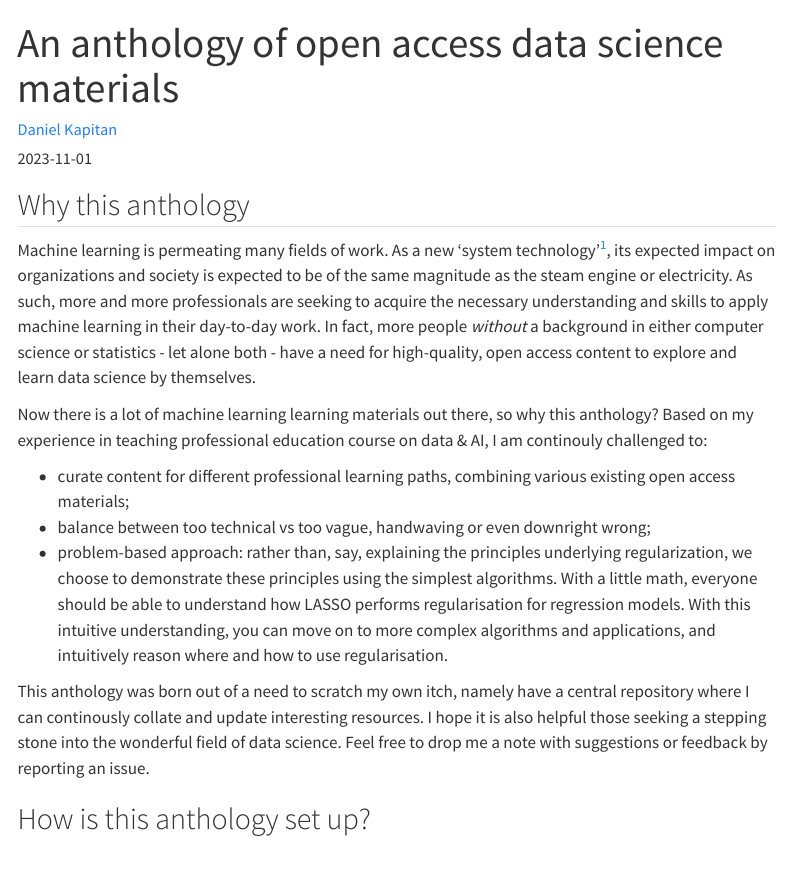
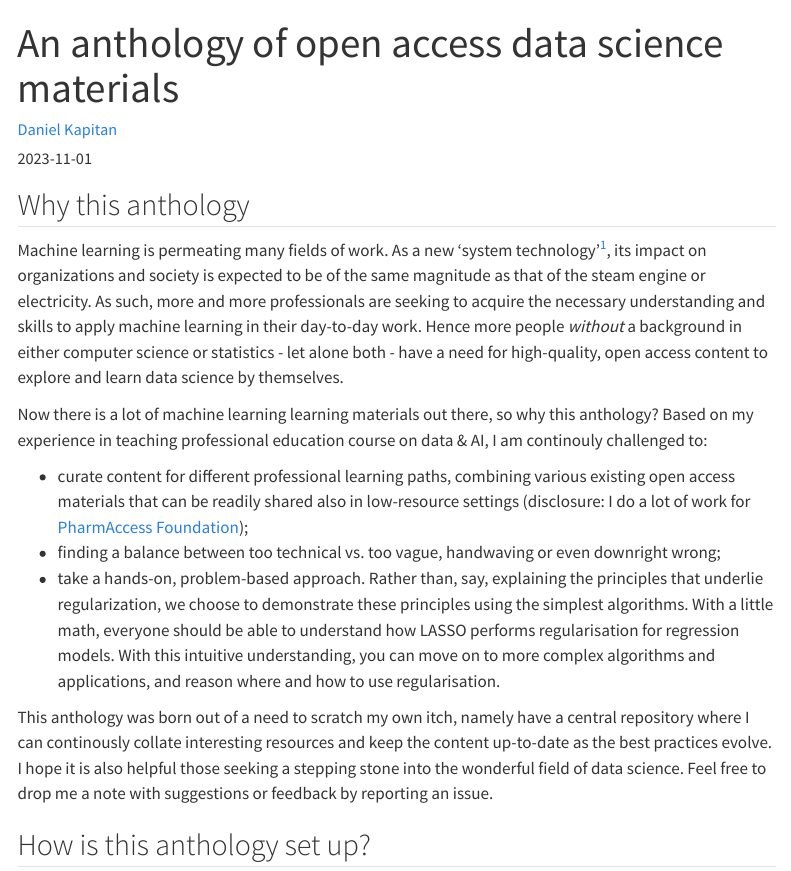
Before and after one commit to anthology-of-data-science/anthology-of-data-science.github.io, a Quarto document (index.qmd): the page in a window 1100 px wide, from its top. Rendered offline with R 4.5, knitr and Pandoc in place of Quarto, with nearby package versions; menus at the side of the page are left out.

Commit message:
Update homepage

```diff
--- a/index.qmd
+++ b/index.qmd
@@ -11,15 +11,15 @@ title-block-banner: false
 
 ## Why this anthology
 
-Machine learning is permeating many fields of work. As a new 'system technology'^[Sheikh et al. (2023), _Mission AI: the New System Technology_, [https://doi.org/10.1007/978-3-031-21448-6](https://doi.org/10.1007/978-3-031-21448-6)], its expected impact on organizations and society is expected to be of the same magnitude as the steam engine or electricity. As such, more and more professionals are seeking to acquire the necessary understanding and skills to apply machine learning in their day-to-day work. In fact, more people _without_ a background in either computer science or statistics - let alone both - have a need for high-quality, open access content to explore and learn data science by themselves.
+Machine learning is permeating many fields of work. As a new 'system technology'^[Sheikh et al. (2023), _Mission AI: the New System Technology_, [https://doi.org/10.1007/978-3-031-21448-6](https://doi.org/10.1007/978-3-031-21448-6)], its impact on organizations and society is expected to be of the same magnitude as that of the steam engine or electricity. As such, more and more professionals are seeking to acquire the necessary understanding and skills to apply machine learning in their day-to-day work. Hence more people _without_ a background in either computer science or statistics - let alone both - have a need for high-quality, open access content to explore and learn data science by themselves.
 
 Now there is a lot of machine learning learning materials out there, so why this anthology? Based on my experience in teaching professional education course on data & AI, I am continouly challenged to:
 
-- curate content for different professional learning paths, combining various existing open access materials;
-- balance between too technical vs too vague, handwaving or even downright wrong;
-- problem-based approach: rather than, say, explaining the principles underlying regularization, we choose to demonstrate these principles using the simplest algorithms. With a little math, everyone should be able to understand how LASSO performs regularisation for regression models. With this intuitive understanding, you can move on to more complex algorithms and applications, and intuitively reason where and how to use regularisation.
+- curate content for different professional learning paths, combining various existing open access materials that can be readily shared also in low-resource settings (disclosure: I do a lot of work for [PharmAccess Foundation](https://pharmaccess.org));
+- finding a balance between too technical vs. too vague, handwaving or even downright wrong;
+- take a hands-on, problem-based approach. Rather than, say, explaining the principles that underlie regularization, we choose to demonstrate these principles using the simplest algorithms. With a little math, everyone should be able to understand how LASSO performs regularisation for regression models. With this intuitive understanding, you can move on to more complex algorithms and applications, and reason where and how to use regularisation.
 
-This anthology was born out of a need to scratch my own itch, namely have a central repository where I can continously collate and update interesting resources. I hope it is also helpful those seeking a stepping stone into the wonderful field of data science. Feel free to drop me a note with suggestions or feedback by reporting an issue.
+This anthology was born out of a need to scratch my own itch, namely have a central repository where I can continously collate interesting resources and keep the content up-to-date as the best practices evolve. I hope it is also helpful those seeking a stepping stone into the wonderful field of data science. Feel free to drop me a note with suggestions or feedback by reporting an issue.
 
 ## How is this anthology set up?
 
```
